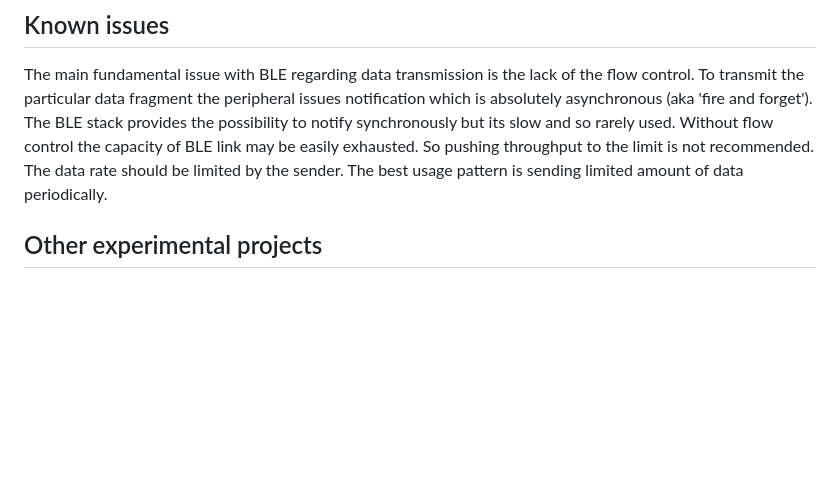
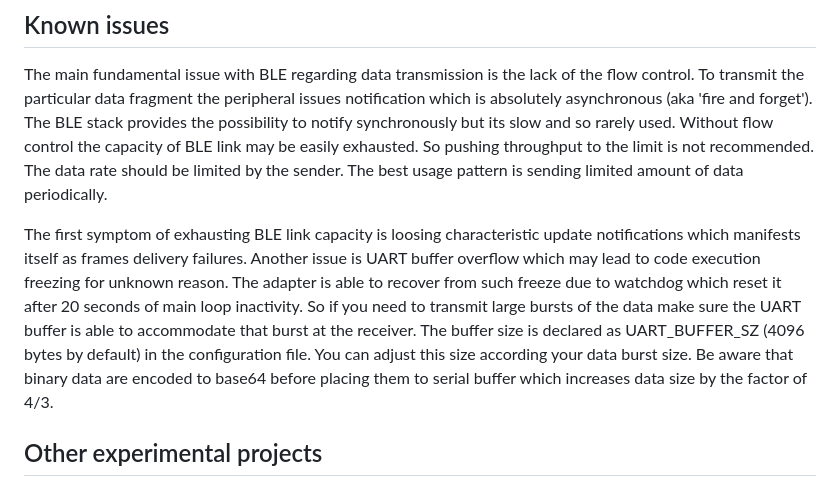
Before and after one commit to olegv142/esp32-ble-uart-mx, a Markdown page: README.md, the part around the change. Rendered like a GitHub page; blank space fills up the shorter version.

Commit message:
README up

```diff
--- a/README.md
+++ b/README.md
@@ -119,6 +119,8 @@ Another popular Chinese BLE adapter JDY-08 (https://github.com/olegv142/esp32-bl
 ## Known issues
 The main fundamental issue with BLE regarding data transmission is the lack of the flow control. To transmit the particular data fragment the peripheral issues notification which is absolutely asynchronous (aka 'fire and forget'). The BLE stack provides the possibility to notify synchronously but its slow and so rarely used. Without flow control the capacity of BLE link may be easily exhausted. So pushing throughput to the limit is not recommended. The data rate should be limited by the sender. The best usage pattern is sending limited amount of data periodically.
 
+The first symptom of exhausting BLE link capacity is loosing characteristic update notifications which manifests itself as frames delivery failures. Another issue is UART buffer overflow which may lead to code execution freezing for unknown reason. The adapter is able to recover from such freeze due to watchdog which reset it after 20 seconds of main loop inactivity. So if you need to transmit large bursts of the data make sure the UART buffer is able to accommodate that burst at the receiver. The buffer size is declared as UART_BUFFER_SZ (4096 bytes by default) in the configuration file. You can adjust this size according your data burst size. Be aware that binary data are encoded to base64 before placing them to serial buffer which increases data size by the factor of 4/3.
+
 ## Other experimental projects
 A bunch of experimental projects created mostly for testing during the work on this project are located in **simple** folder.
 
```
